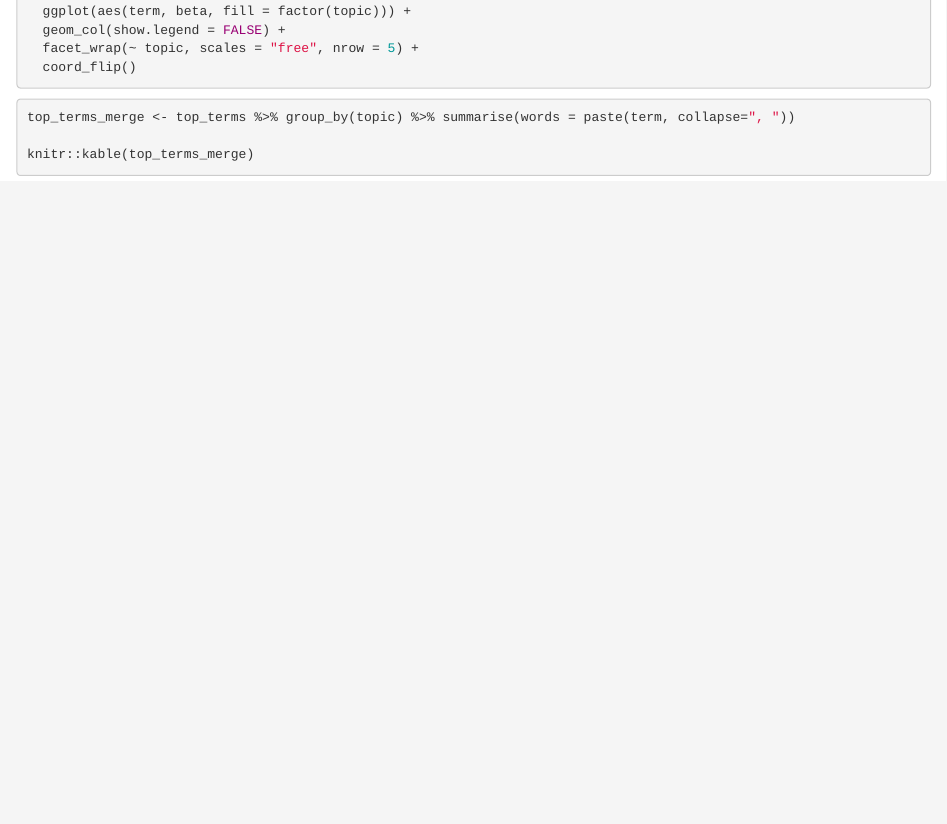
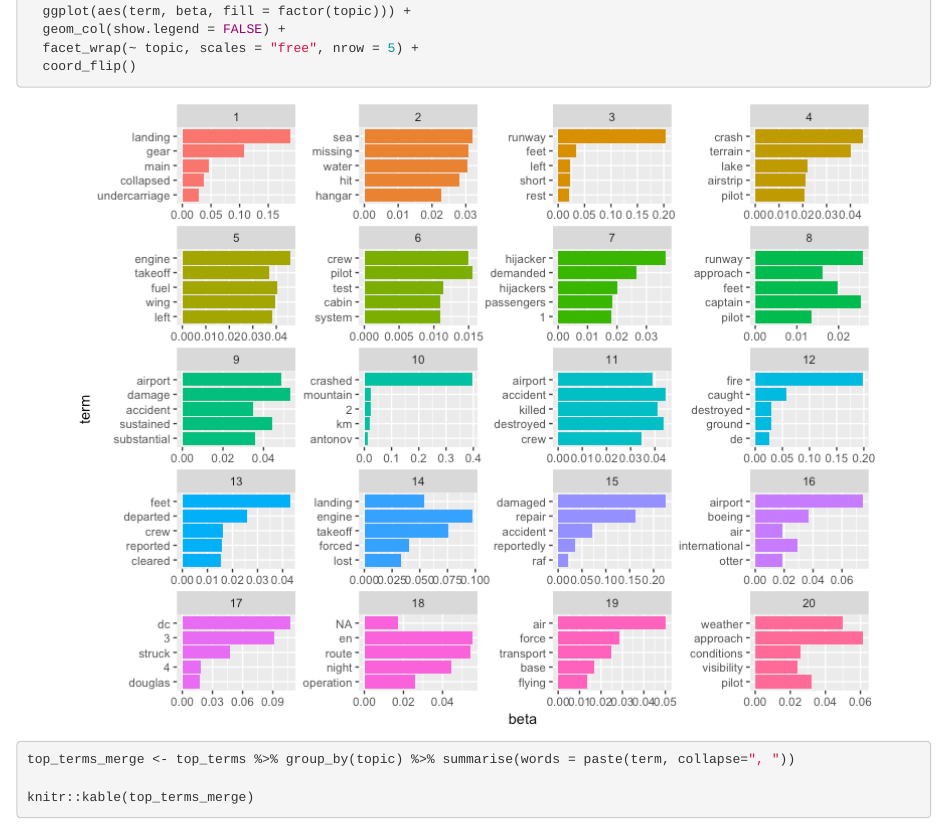
Before and after one commit to Minam7/DA_Project, an R Markdown document (Report_Phase2.Rmd): the page in a window 1100 px wide, from 1620 px down before the commit and from 1630 px down after it, so that both start at the same text. Rendered offline with R 4.5, knitr and Pandoc, with nearby package versions; the code chunks are not run, so their results and figures are left out; drawn as R Markdown's standard HTML page in place of the format the file asks for.

Commit message:
A1 image

````diff
--- a/Report_Phase2.Rmd
+++ b/Report_Phase2.Rmd
@@ -124,7 +125,9 @@ top_terms %>%
   facet_wrap(~ topic, scales = "free", nrow = 5) +
   coord_flip()
 ```
-
+<div align="center">
+<img  src="Images/A1.png"  align = 'center'>
+</div>
 ```{r, message=FALSE, warning=FALSE, comment=NA}
 top_terms_merge <- top_terms %>% group_by(topic) %>% summarise(words = paste(term, collapse=", "))
 
````
Also changed, not shown: Images/A1.png (added), Report_Phase2.Rmd (3 more changed lines).
